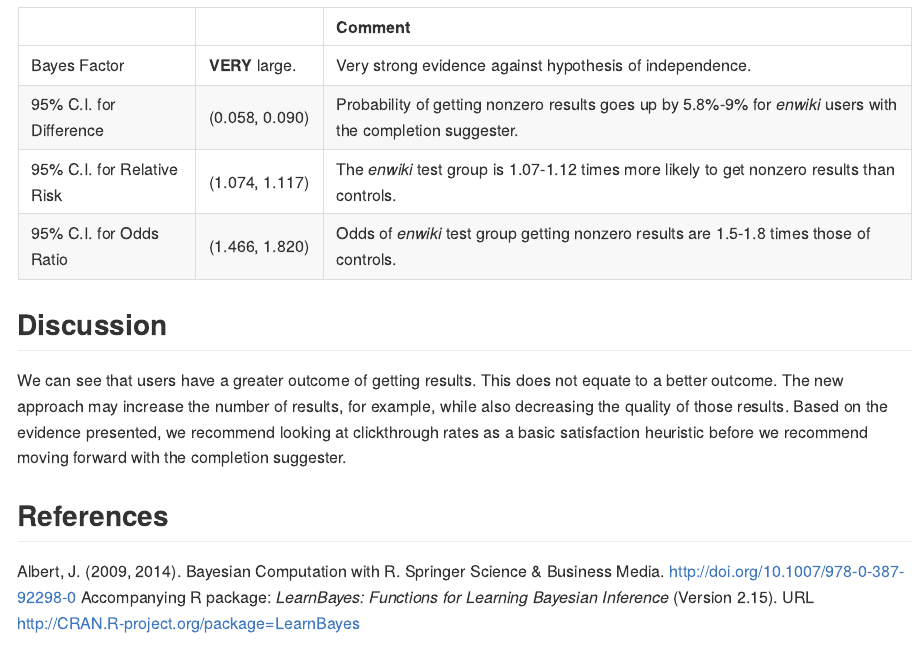
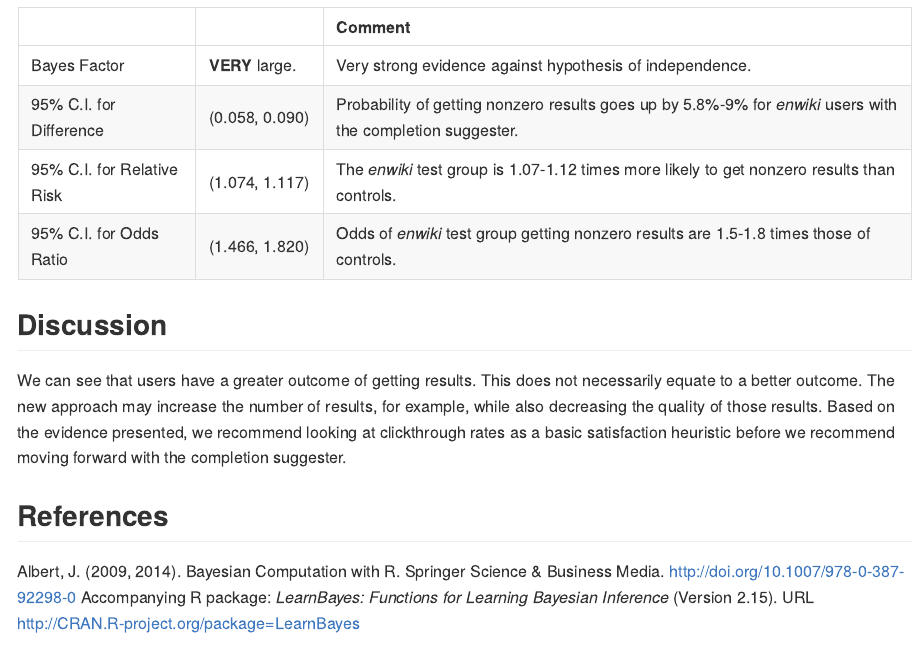
Before and after one commit to wikimedia-research/CompletionSuggestionTest, an R Markdown document (analysis/Report.Rmd): the page in a window 1100 px wide, from 3840 px down. The pictures show the output file analysis/Report.md that the author committed with the source, drawn offline in the style of GitHub.

Commit message:
Quick word fix

```diff
--- a/analysis/Report.Rmd
+++ b/analysis/Report.Rmd
@@ -150,7 +150,7 @@ temp %>% format_table
 
 ## Discussion
 
-We can see that users have a greater outcome of getting results. This does not equate to a better outcome. The new approach may increase the number of results, for example, while also decreasing the quality of those results. Based on the evidence presented, we recommend looking at clickthrough rates as a basic satisfaction heuristic before we recommend moving forward with the completion suggester.
+We can see that users have a greater outcome of getting results. This does not necessarily equate to a better outcome. The new approach may increase the number of results, for example, while also decreasing the quality of those results. Based on the evidence presented, we recommend looking at clickthrough rates as a basic satisfaction heuristic before we recommend moving forward with the completion suggester.
 
 ## References
 
```
Also changed, not shown: analysis/Report.md.
